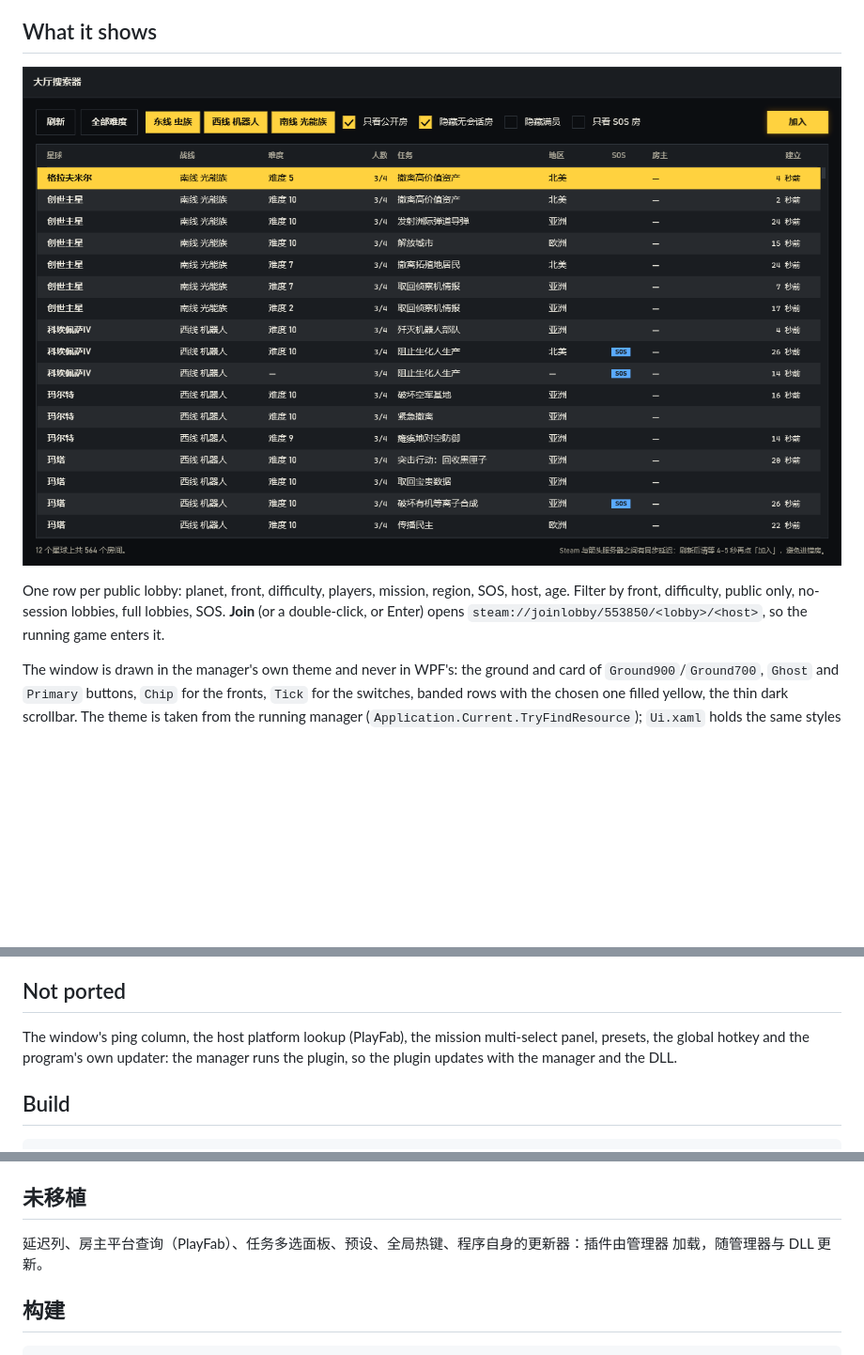
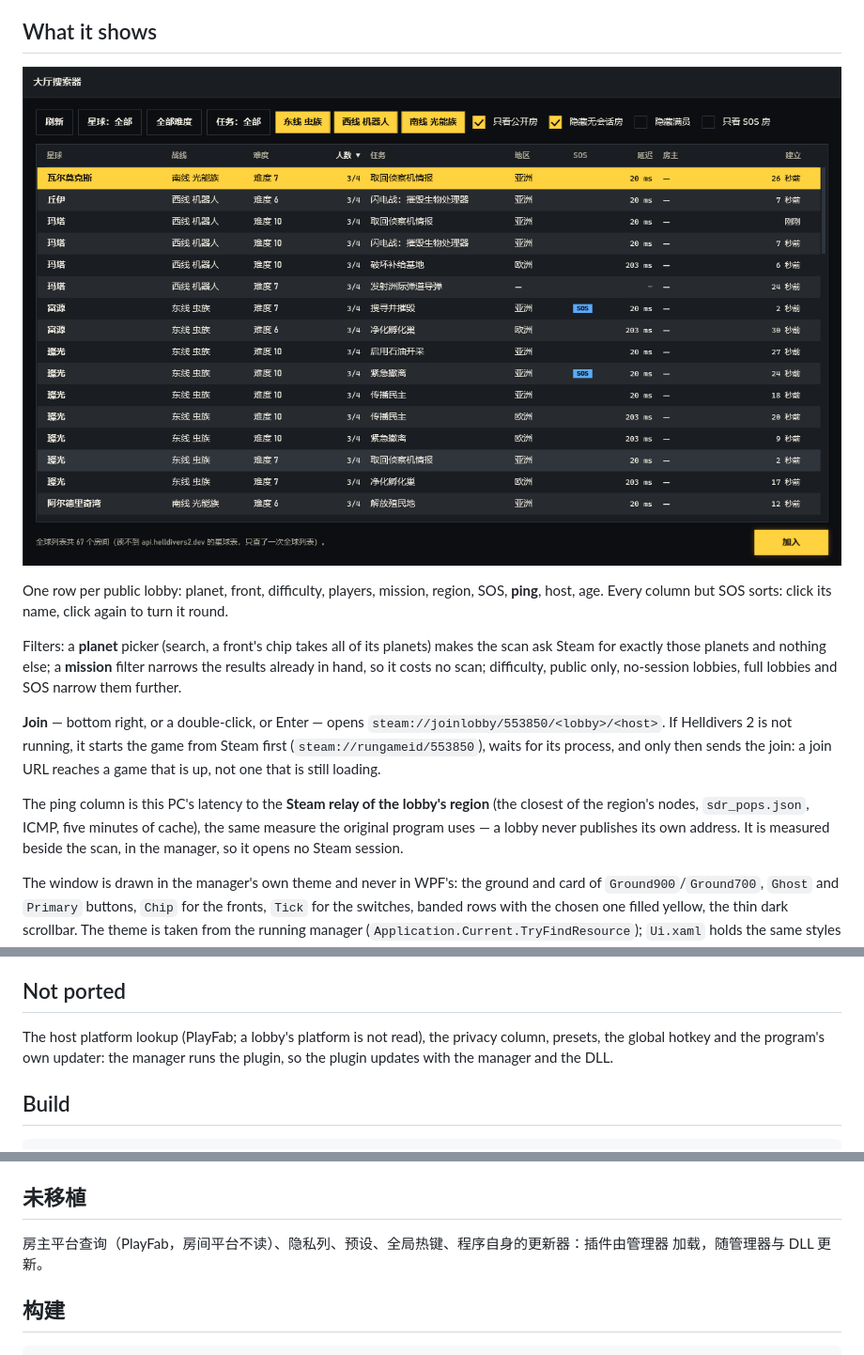
Before and after one commit to ahe-meow/hd2qd-lobbybrowser, a Markdown page: README.md, 3 parts joined by grey strips. Shown at 94% size. Rendered like a GitHub page; pictures changed too: docs/window.png; blank space fills up the shorter version.

```diff
--- a/README.md
+++ b/README.md
@@ -11,10 +11,23 @@ the lobby keys and the name tables are that program's, ported to a manager plugi
 
 ![The lobby list, in the manager's own theme](docs/window.png)
 
-One row per public lobby: planet, front, difficulty, players, mission, region, SOS, host, age.
-Filter by front, difficulty, public only, no-session lobbies, full lobbies, SOS. **Join** (or a
-double-click, or Enter) opens `steam://joinlobby/553850/<lobby>/<host>`, so the running game
-enters it.
+One row per public lobby: planet, front, difficulty, players, mission, region, SOS, **ping**, host,
+age. Every column but SOS sorts: click its name, click again to turn it round.
+
+Filters: a **planet** picker (search, a front's chip takes all of its planets) makes the scan ask
+Steam for exactly those planets and nothing else; a **mission** filter narrows the results already
+in hand, so it costs no scan; difficulty, public only, no-session lobbies, full lobbies and SOS
+narrow them further.
+
+**Join** — bottom right, or a double-click, or Enter — opens
+`steam://joinlobby/553850/<lobby>/<host>`. If Helldivers 2 is not running, it starts the game from
+Steam first (`steam://rungameid/553850`), waits for its process, and only then sends the join: a
+join URL reaches a game that is up, not one that is still loading.
+
+The ping column is this PC's latency to the **Steam relay of the lobby's region** (the closest of
+the region's nodes, `sdr_pops.json`, ICMP, five minutes of cache), the same measure the original
+program uses — a lobby never publishes its own address. It is measured beside the scan, in the
+manager, so it opens no Steam session.
 
 The window is drawn in the manager's own theme and never in WPF's: the ground and card of
 `Ground900`/`Ground700`, `Ghost` and `Primary` buttons, `Chip` for the fronts, `Tick` for the
@@ -74,9 +87,9 @@ Steam's own banner.
 
 ## Not ported
 
-The window's ping column, the host platform lookup (PlayFab), the mission multi-select panel,
-presets, the global hotkey and the program's own updater: the manager runs the plugin, so the
-plugin updates with the manager and the DLL.
+The host platform lookup (PlayFab; a lobby's platform is not read), the privacy column, presets,
+the global hotkey and the program's own updater: the manager runs the plugin, so the plugin
+updates with the manager and the DLL.
 
 ## Build
 
@@ -156,7 +178,7 @@ Steam 自己那串 breakpad 文本。
 
 ## 未移植
 
-延迟列、房主平台查询（PlayFab）、任务多选面板、预设、全局热键、程序自身的更新器：插件由管理器
+房主平台查询（PlayFab，房间平台不读）、隐私列、预设、全局热键、程序自身的更新器：插件由管理器
 加载，随管理器与 DLL 更新。
 
 ## 构建
```
Also changed, not shown: other parts of README.md (+12 -3 lines), 12 other files.
